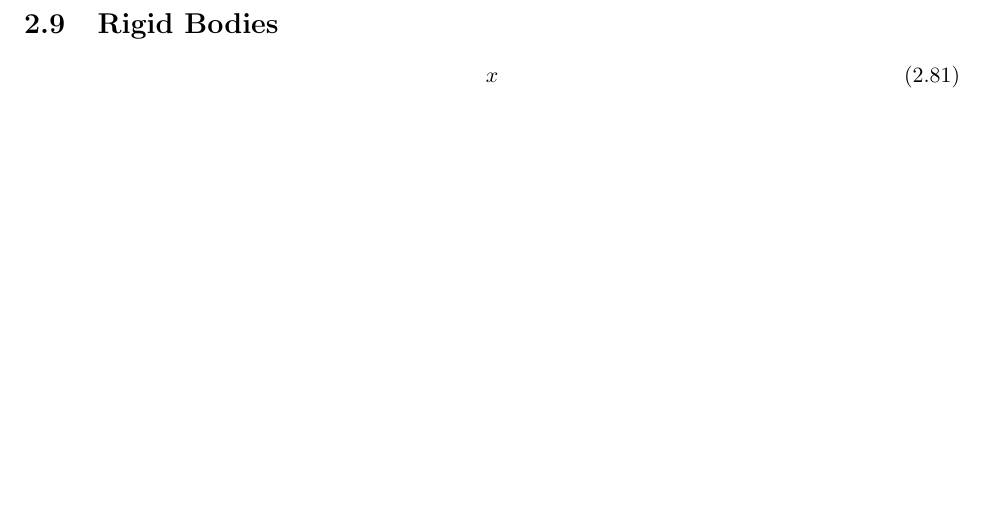
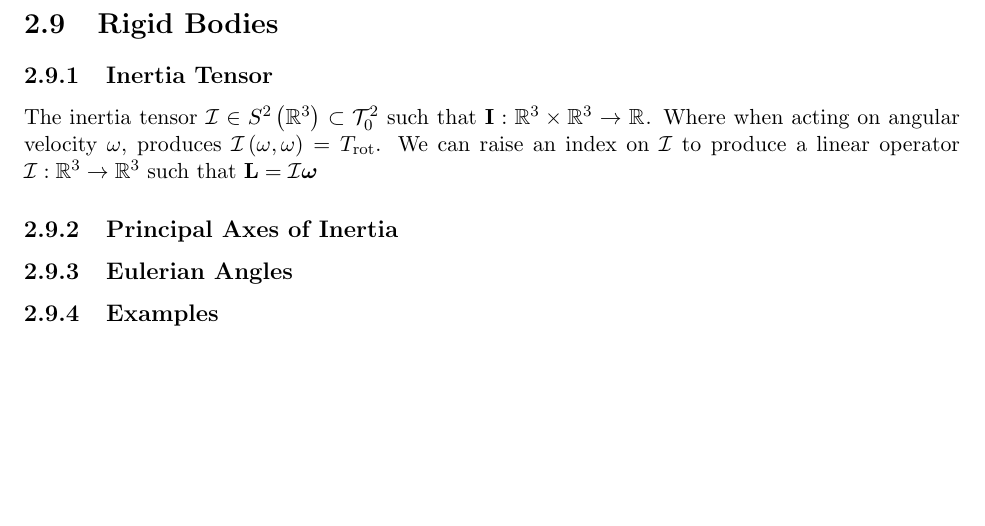
Before and after one commit to JWKennington/QualPrepNotes, a LaTeX thesis (qual-prep-notes.tex, which reads sections/sec-1-classical-mechanics.tex, utilities.sty): part of page 20 of 36, cut so that both start at the same text. Compiled offline with pdfLaTeX.

Commit message:
wip rigid bodies

```diff
--- a/sections/sec-1-classical-mechanics.tex
+++ b/sections/sec-1-classical-mechanics.tex
@@ -446,16 +446,28 @@ When applied to a rotating frame on the Earth's surface, the above the centrifug
 \newpage
 \section{Rigid Bodies}
 \label{sec:cm-rigid}
-% Review Simple Planar Motion
 % Inertia Tensor
-% Angular Momentum
-% Change of internal coordinates
-% Principal Inertia axes - diagonalization
+\subsection{Inertia Tensor}
+The inertia tensor $\tens{I} \in S^2\wrap{\RThree} \subset \mathcal{T}^{2}_{0}$ such that $\vec{I}: \RThree \times \RThree \rightarrow \R$. Where when acting on angular velocity $\omega$, produces $\tens{I}\wrap{\omega, \omega} = T_{\text{rot}}$. We can raise an index on $\tens{I}$ to produce a linear operator $\tens{I}: \RThree \to \RThree$ such that $\vec{L} = \tens{I}\vec{\omega}$
+%   Basic Definition
+%   Tensor Definition
+%   Similarity Transformation
+%   Rotational Kinetic Energy
+%   Angular Momentum
+
+\subsection{Principal Axes of Inertia}
+%   Principal Inertia axes
+%   Diagonalization
+%   Change of internal coordinates
+
+\subsection{Eulerian Angles}
 % Eulerian Angles
 % Euler Equations for Rigid Body
+
+\subsection{Examples}
 % Symmetric Top Motion
 % Stability of Rigid Body Rotation
-\eqn{x}
+
 
 
 %%%%%%%%%%%%%%%%%%%%%%%%%%%%%%%%%%%%%%%%%
--- a/utilities.sty
+++ b/utilities.sty
@@ -26,6 +26,11 @@
 }
 
 
+% Define shorthand "\tens" for
+\newcommand{\tens}[1]{
+	\mathcal{#1}
+}
+
 % Define new symbol "\Lag" for the Lagrangian
 \newcommand{\Lag}{\mathcal{L}}
 
@@ -37,6 +42,11 @@
 % Define shorthand "\p" for partial derivative "\partial"
 \newcommand{\p}{\partial}
 
+% Define shorthand "\R3" for R^3
+\newcommand{\Rn}[1][n]{\mathbb{R}^{#1}}
+\newcommand{\R}{\Rn[]}
+\newcommand{\RTwo}{\Rn[2]}
+\newcommand{\RThree}{\Rn[3]}
 
 % Define a shorthand '\del' for "\nambla"
 \newcommand{\del}{\nabla}
```
